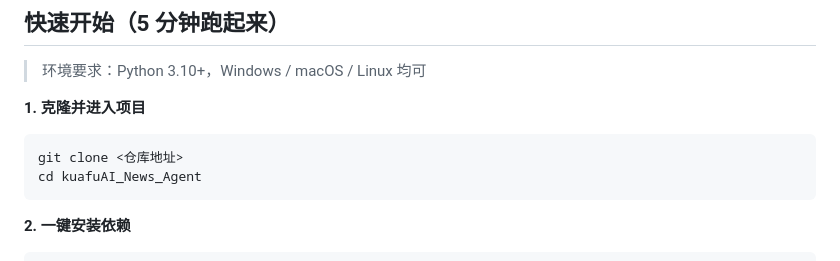
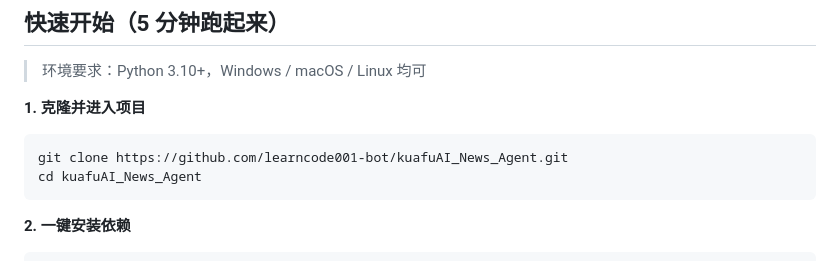
Before and after one commit to learncode001-bot/kuafuAI_News_Agent, a Markdown page: README.md, the part around the change. Rendered like a GitHub page.

Commit message:
docs: README 克隆地址更新为真实仓库地址

````diff
--- a/README.md
+++ b/README.md
@@ -13,7 +13,7 @@
 **1. 克隆并进入项目**
 
 ```bash
-git clone <仓库地址>
+git clone https://github.com/learncode001-bot/kuafuAI_News_Agent.git
 cd kuafuAI_News_Agent
 ```
 
````
